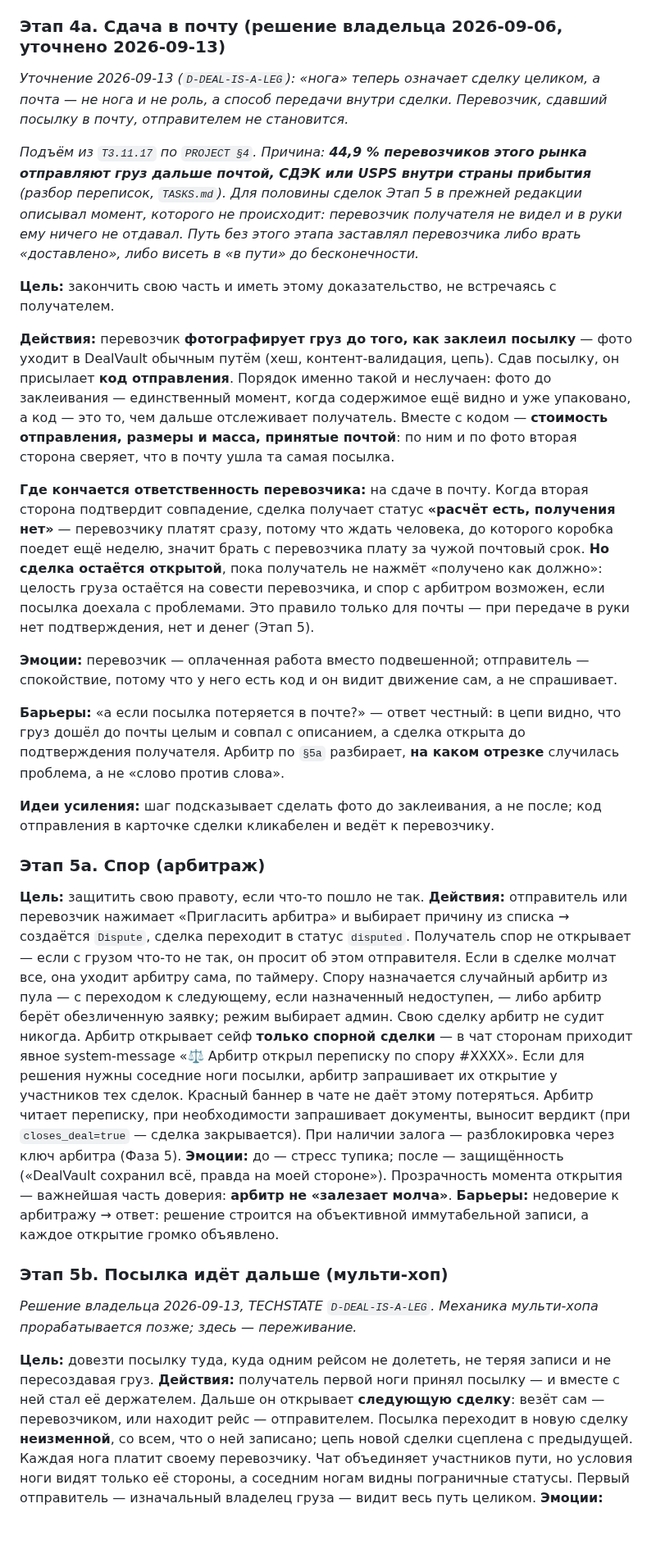
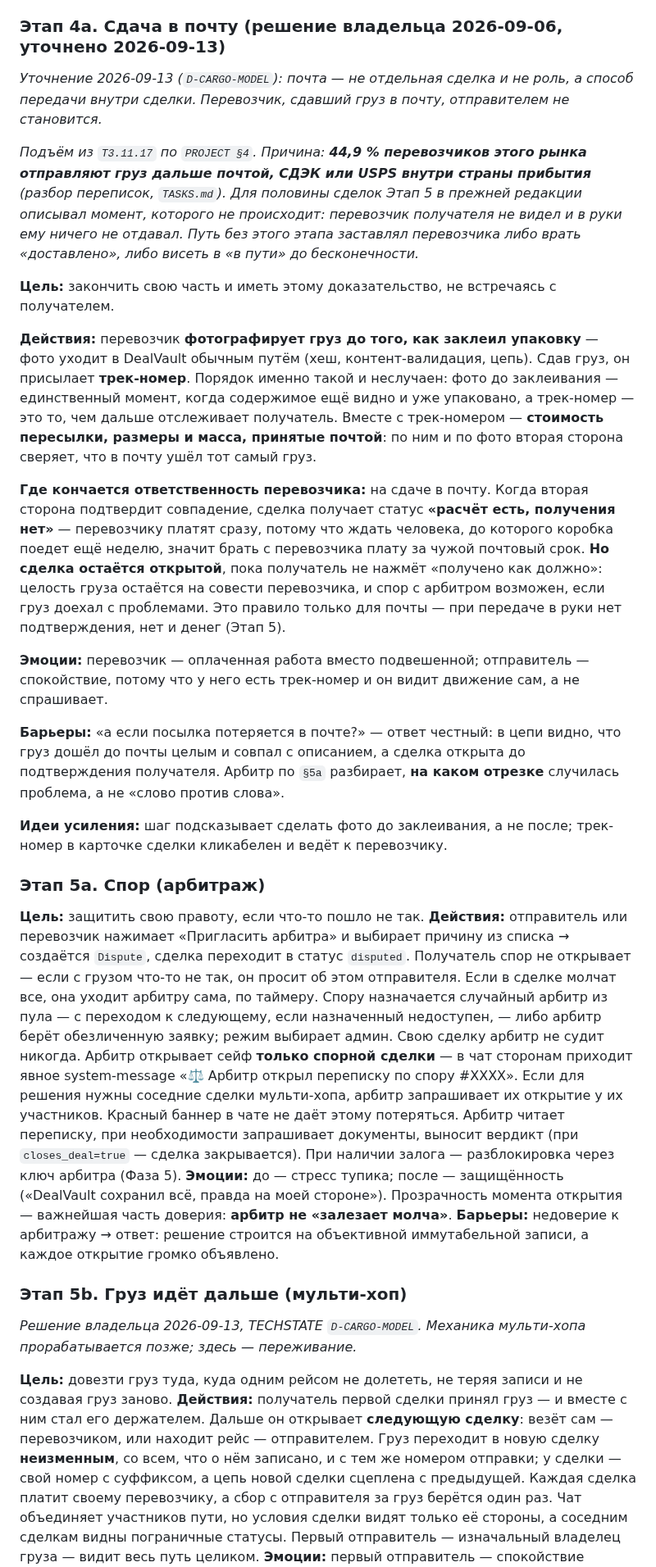
Before and after one commit to Azzot88/Vimana, a Markdown page: PRD/USERJOURNEY.md, the part around one of its changes. Shown at 82% size. Rendered like a GitHub page; blank space fills up the shorter version.

Commit message:
the cargo goes on

```diff
--- a/PRD/USERJOURNEY.md
+++ b/PRD/USERJOURNEY.md
@@ -126,8 +126,8 @@ Chip уровня виден на карточке Trip, в профиле, пр
 
 ### Этап 4a. Сдача в почту (решение владельца 2026-09-06, уточнено 2026-09-13)
 
-*Уточнение 2026-09-13 (`D-DEAL-IS-A-LEG`): «нога» теперь означает сделку целиком, а почта — не нога и не роль, а
-способ передачи внутри сделки. Перевозчик, сдавший посылку в почту, отправителем не становится.*
+*Уточнение 2026-09-13 (`D-CARGO-MODEL`): почта — не отдельная сделка и не роль, а способ передачи внутри сделки.
+Перевозчик, сдавший груз в почту, отправителем не становится.*
 
 *Подъём из `T3.11.17` по `PROJECT §4`. Причина: **44,9 % перевозчиков этого рынка отправляют груз дальше почтой,
 СДЭК или USPS внутри страны прибытия** (разбор переписок, `TASKS.md`). Для половины сделок Этап 5 в прежней
@@ -136,44 +136,45 @@ Chip уровня виден на карточке Trip, в профиле, пр
 
 **Цель:** закончить свою часть и иметь этому доказательство, не встречаясь с получателем.
 
-**Действия:** перевозчик **фотографирует груз до того, как заклеил посылку** — фото уходит в DealVault обычным
-путём (хеш, контент-валидация, цепь). Сдав посылку, он присылает **код отправления**. Порядок именно такой и
-неслучаен: фото до заклеивания — единственный момент, когда содержимое ещё видно и уже упаковано, а код — это
-то, чем дальше отслеживает получатель. Вместе с кодом — **стоимость отправления, размеры и масса, принятые
-почтой**: по ним и по фото вторая сторона сверяет, что в почту ушла та самая посылка.
+**Действия:** перевозчик **фотографирует груз до того, как заклеил упаковку** — фото уходит в DealVault обычным
+путём (хеш, контент-валидация, цепь). Сдав груз, он присылает **трек-номер**. Порядок именно такой и
+неслучаен: фото до заклеивания — единственный момент, когда содержимое ещё видно и уже упаковано, а трек-номер —
+это то, чем дальше отслеживает получатель. Вместе с трек-номером — **стоимость пересылки, размеры и масса, принятые
+почтой**: по ним и по фото вторая сторона сверяет, что в почту ушёл тот самый груз.
 
 **Где кончается ответственность перевозчика:** на сдаче в почту. Когда вторая сторона подтвердит совпадение,
 сделка получает статус **«расчёт есть, получения нет»** — перевозчику платят сразу, потому что ждать человека, до
 которого коробка поедет ещё неделю, значит брать с перевозчика плату за чужой почтовый срок. **Но сделка остаётся
 открытой**, пока получатель не нажмёт «получено как должно»: целость груза остаётся на совести перевозчика, и спор
-с арбитром возможен, если посылка доехала с проблемами. Это правило только для почты — при передаче в руки нет
+с арбитром возможен, если груз доехал с проблемами. Это правило только для почты — при передаче в руки нет
 подтверждения, нет и денег (Этап 5).
 
 **Эмоции:** перевозчик — оплаченная работа вместо подвешенной; отправитель — спокойствие, потому что у него есть
-код и он видит движение сам, а не спрашивает.
+трек-номер и он видит движение сам, а не спрашивает.
 
 **Барьеры:** «а если посылка потеряется в почте?» — ответ честный: в цепи видно, что груз дошёл до почты целым
 и совпал с описанием, а сделка открыта до подтверждения получателя. Арбитр по `§5a` разбирает, **на каком
 отрезке** случилась проблема, а не «слово против слова».
 
-**Идеи усиления:** шаг подсказывает сделать фото до заклеивания, а не после; код отправления в карточке сделки
+**Идеи усиления:** шаг подсказывает сделать фото до заклеивания, а не после; трек-номер в карточке сделки
 кликабелен и ведёт к перевозчику.
 
 ### Этап 5a. Спор (арбитраж)
 **Цель:** защитить свою правоту, если что-то пошло не так.
-**Действия:** отправитель или перевозчик нажимает «Пригласить арбитра» и выбирает причину из списка → создаётся `Dispute`, сделка переходит в статус `disputed`. Получатель спор не открывает — если с грузом что-то не так, он просит об этом отправителя. Если в сделке молчат все, она уходит арбитру сама, по таймеру. Спору назначается случайный арбитр из пула — с переходом к следующему, если назначенный недоступен, — либо арбитр берёт обезличенную заявку; режим выбирает админ. Свою сделку арбитр не судит никогда. Арбитр открывает сейф **только спорной сделки** — в чат сторонам приходит явное system-message «⚖️ Арбитр открыл переписку по спору #XXXX». Если для решения нужны соседние ноги посылки, арбитр запрашивает их открытие у участников тех сделок. Красный баннер в чате не даёт этому потеряться. Арбитр читает переписку, при необходимости запрашивает документы, выносит вердикт (при `closes_deal=true` — сделка закрывается). При наличии залога — разблокировка через ключ арбитра (Фаза 5).
+**Действия:** отправитель или перевозчик нажимает «Пригласить арбитра» и выбирает причину из списка → создаётся `Dispute`, сделка переходит в статус `disputed`. Получатель спор не открывает — если с грузом что-то не так, он просит об этом отправителя. Если в сделке молчат все, она уходит арбитру сама, по таймеру. Спору назначается случайный арбитр из пула — с переходом к следующему, если назначенный недоступен, — либо арбитр берёт обезличенную заявку; режим выбирает админ. Свою сделку арбитр не судит никогда. Арбитр открывает сейф **только спорной сделки** — в чат сторонам приходит явное system-message «⚖️ Арбитр открыл переписку по спору #XXXX». Если для решения нужны соседние сделки мульти-хопа, арбитр запрашивает их открытие у их участников. Красный баннер в чате не даёт этому потеряться. Арбитр читает переписку, при необходимости запрашивает документы, выносит вердикт (при `closes_deal=true` — сделка закрывается). При наличии залога — разблокировка через ключ арбитра (Фаза 5).
 **Эмоции:** до — стресс тупика; после — защищённость («DealVault сохранил всё, правда на моей стороне»). Прозрачность момента открытия — важнейшая часть доверия: **арбитр не «залезает молча»**.
 **Барьеры:** недоверие к арбитражу → ответ: решение строится на объективной иммутабельной записи, а каждое открытие громко объявлено.
 
-### Этап 5b. Посылка идёт дальше (мульти-хоп)
+### Этап 5b. Груз идёт дальше (мульти-хоп)
 
-*Решение владельца 2026-09-13, TECHSTATE `D-DEAL-IS-A-LEG`. Механика мульти-хопа прорабатывается позже; здесь —
+*Решение владельца 2026-09-13, TECHSTATE `D-CARGO-MODEL`. Механика мульти-хопа прорабатывается позже; здесь —
 переживание.*
 
-**Цель:** довезти посылку туда, куда одним рейсом не долететь, не теряя записи и не пересоздавая груз.
-**Действия:** получатель первой ноги принял посылку — и вместе с ней стал её держателем. Дальше он открывает
-**следующую сделку**: везёт сам — перевозчиком, или находит рейс — отправителем. Посылка переходит в новую сделку
-**неизменной**, со всем, что о ней записано; цепь новой сделки сцеплена с предыдущей. Каждая нога платит своему
-перевозчику. Чат объединяет участников пути, но условия ноги видят только её стороны, а соседним ногам видны
+**Цель:** довезти груз туда, куда одним рейсом не долететь, не теряя записи и не создавая груз заново.
+**Действия:** получатель первой сделки принял груз — и вместе с ним стал его держателем. Дальше он открывает
+**следующую сделку**: везёт сам — перевозчиком, или находит рейс — отправителем. Груз переходит в новую сделку
+**неизменным**, со всем, что о нём записано, и с тем же номером отправки; у сделки — свой номер с суффиксом, а цепь
+новой сделки сцеплена с предыдущей. Каждая сделка платит своему перевозчику, а сбор с отправителя за груз берётся
+один раз. Чат объединяет участников пути, но условия сделки видят только её стороны, а соседним сделкам видны
 пограничные статусы. Первый отправитель — изначальный владелец груза — видит весь путь целиком.
 **Эмоции:** первый отправитель — спокойствие («вижу, где моя посылка, даже когда её несёт третий человек»);
```
Also changed, not shown: other parts of PRD/USERJOURNEY.md (+9 -9 lines).
